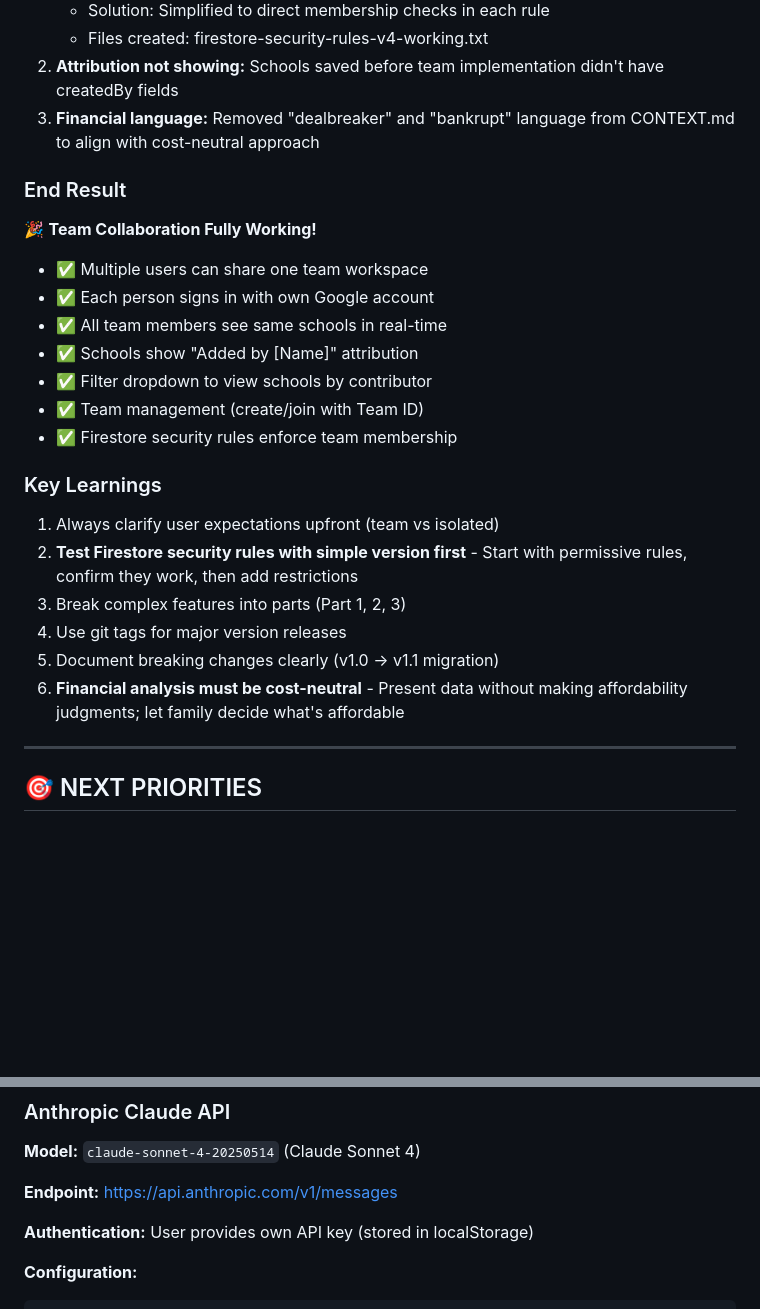
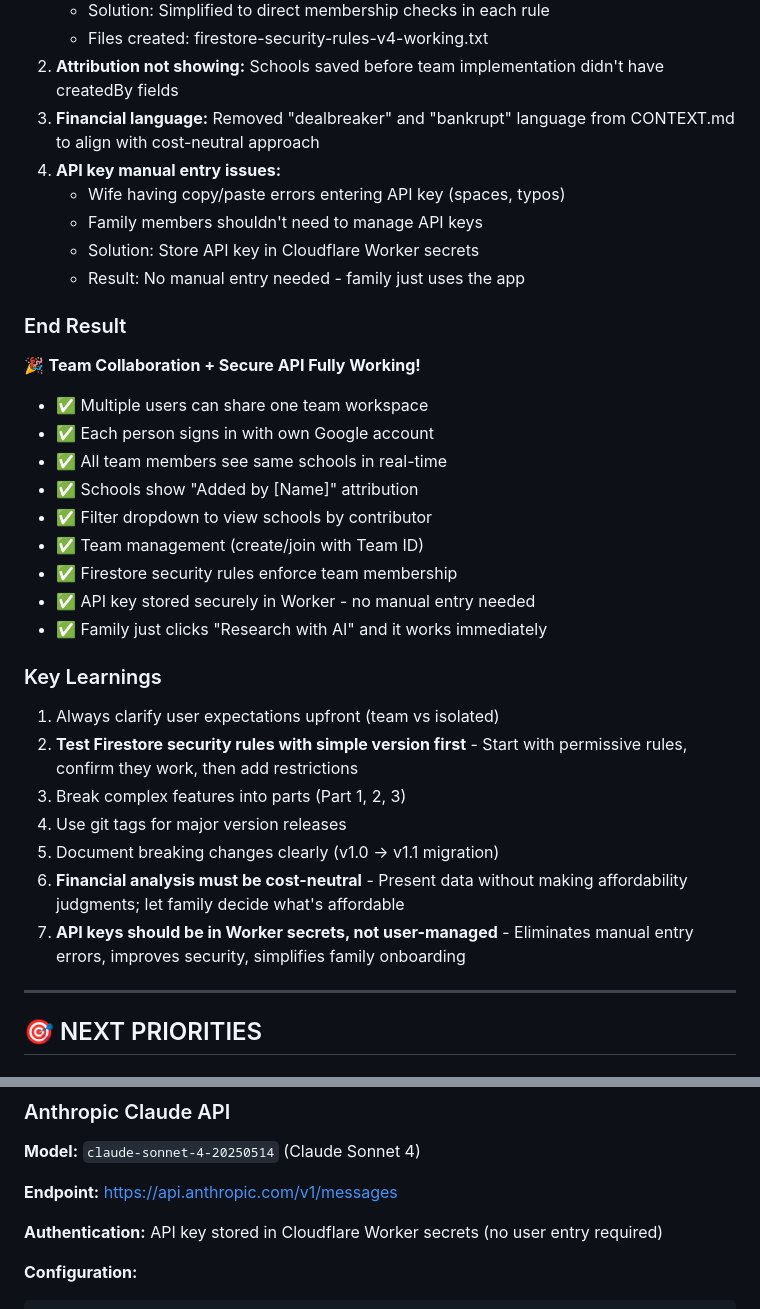
Before and after one commit to bgslab/josephs-path-glory, a Markdown page: CONTEXT.md, 2 parts joined by grey strips. GitHub-like rendering; blank space fills up the shorter version.

````diff
--- a/CONTEXT.md
+++ b/CONTEXT.md
@@ -890,9 +921,14 @@ User wanted team collaboration, but app was built for user isolation:
    - Files created: firestore-security-rules-v4-working.txt
 2. **Attribution not showing:** Schools saved before team implementation didn't have createdBy fields
 3. **Financial language:** Removed "dealbreaker" and "bankrupt" language from CONTEXT.md to align with cost-neutral approach
+4. **API key manual entry issues:**
+   - Wife having copy/paste errors entering API key (spaces, typos)
+   - Family members shouldn't need to manage API keys
+   - Solution: Store API key in Cloudflare Worker secrets
+   - Result: No manual entry needed - family just uses the app
 
 ### End Result
-🎉 **Team Collaboration Fully Working!**
+🎉 **Team Collaboration + Secure API Fully Working!**
 - ✅ Multiple users can share one team workspace
 - ✅ Each person signs in with own Google account
 - ✅ All team members see same schools in real-time
@@ -900,6 +936,8 @@ User wanted team collaboration, but app was built for user isolation:
 - ✅ Filter dropdown to view schools by contributor
 - ✅ Team management (create/join with Team ID)
 - ✅ Firestore security rules enforce team membership
+- ✅ API key stored securely in Worker - no manual entry needed
+- ✅ Family just clicks "Research with AI" and it works immediately
 
 ### Key Learnings
 1. Always clarify user expectations upfront (team vs isolated)
@@ -908,6 +946,7 @@ User wanted team collaboration, but app was built for user isolation:
 4. Use git tags for major version releases
 5. Document breaking changes clearly (v1.0 → v1.1 migration)
 6. **Financial analysis must be cost-neutral** - Present data without making affordability judgments; let family decide what's affordable
+7. **API keys should be in Worker secrets, not user-managed** - Eliminates manual entry errors, improves security, simplifies family onboarding
 
 ---
 
@@ -1037,7 +1076,7 @@ User wanted team collaboration, but app was built for user isolation:
 
 **Endpoint:** https://api.anthropic.com/v1/messages
 
-**Authentication:** User provides own API key (stored in localStorage)
+**Authentication:** API key stored in Cloudflare Worker secrets (no user entry required)
 
 **Configuration:**
 ```javascript
````
Also changed, not shown: other parts of CONTEXT.md (+48 -14 lines).
